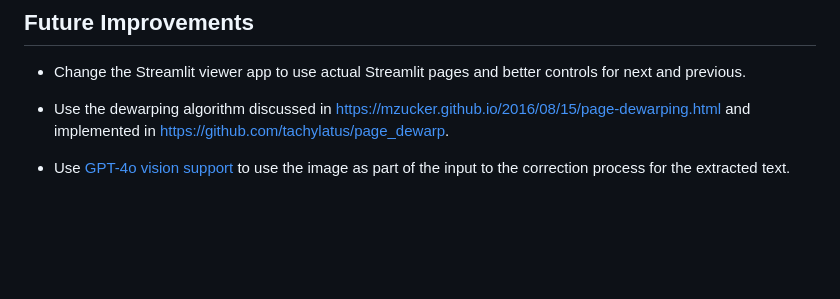
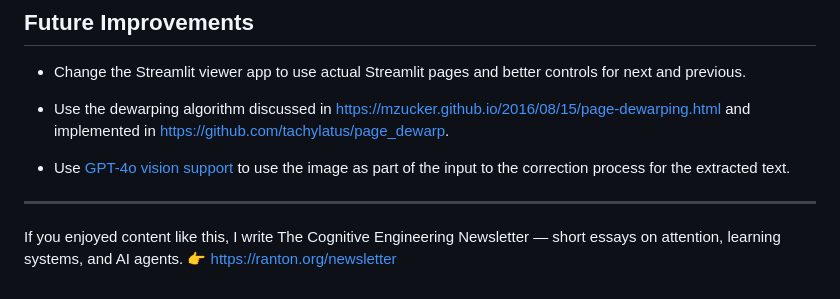
Before and after one commit to ranton256/august-ocr, a Markdown page: README.md, the part around the change. Rendered like a GitHub page; blank space fills up the shorter version.

Commit message:
Add newsletter link to README

```diff
--- a/README.md
+++ b/README.md
@@ -283,3 +283,8 @@ The article provided a great example of identifying rectangles in the image to p
 - Use the dewarping algorithm discussed in <https://mzucker.github.io/2016/08/15/page-dewarping.html> and implemented in <https://github.com/tachylatus/page_dewarp>.
 
 - Use [GPT-4o vision support]( https://platform.openai.com/docs/guides/vision) to use the image as part of the input to the correction process for the extracted text.
+
+---
+
+If you enjoyed content like this, I write The Cognitive Engineering Newsletter — short essays on attention, learning systems, and AI agents.
+👉 <https://ranton.org/newsletter>
```
